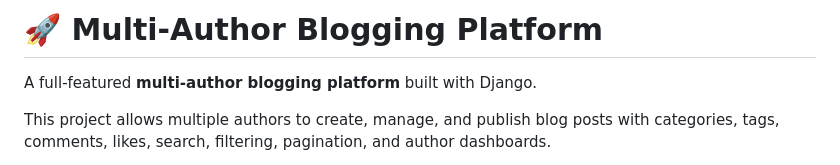
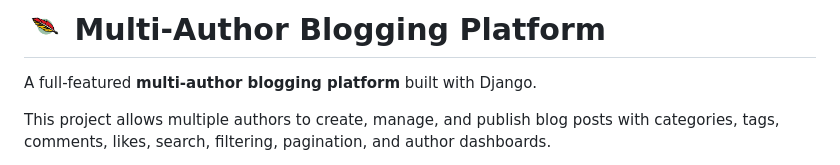
Before and after one commit to firozalamcse/MultiAuthorBlog, a Markdown page: README.md, the part around the change. Drawn GitHub-style; pictures changed too: screenshots/logo.png (added).

Commit message:
Update README with project logo

```diff
--- a/README.md
+++ b/README.md
@@ -1,4 +1,4 @@
-# 🚀 Multi-Author Blogging Platform
+# <img src="screenshots/logo.png" alt="MultiAuthorBlog Logo" width="40"> Multi-Author Blogging Platform
 
 A full-featured **multi-author blogging platform** built with Django.
 
```
Also changed, not shown: 1 other file.
